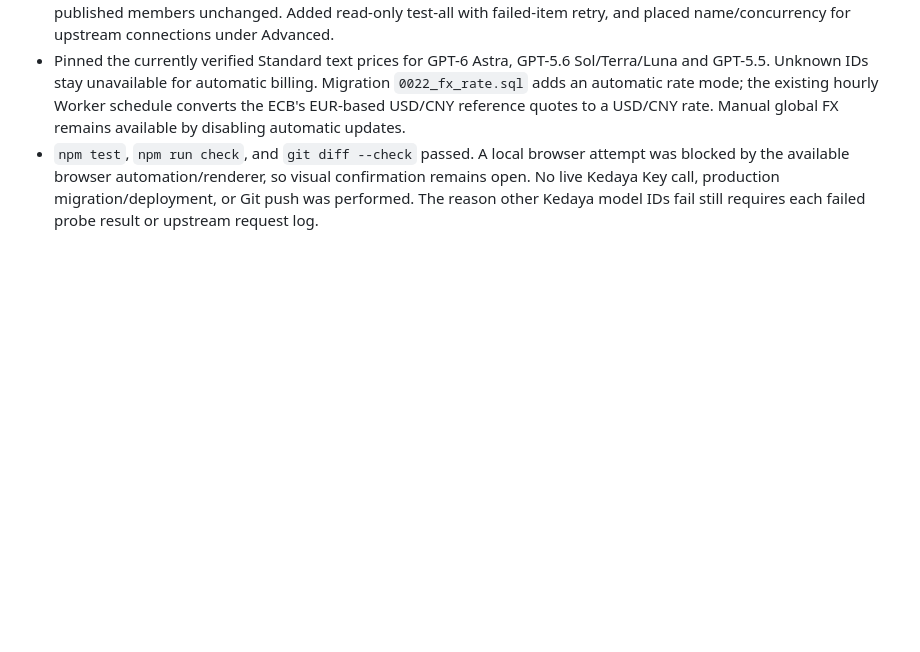
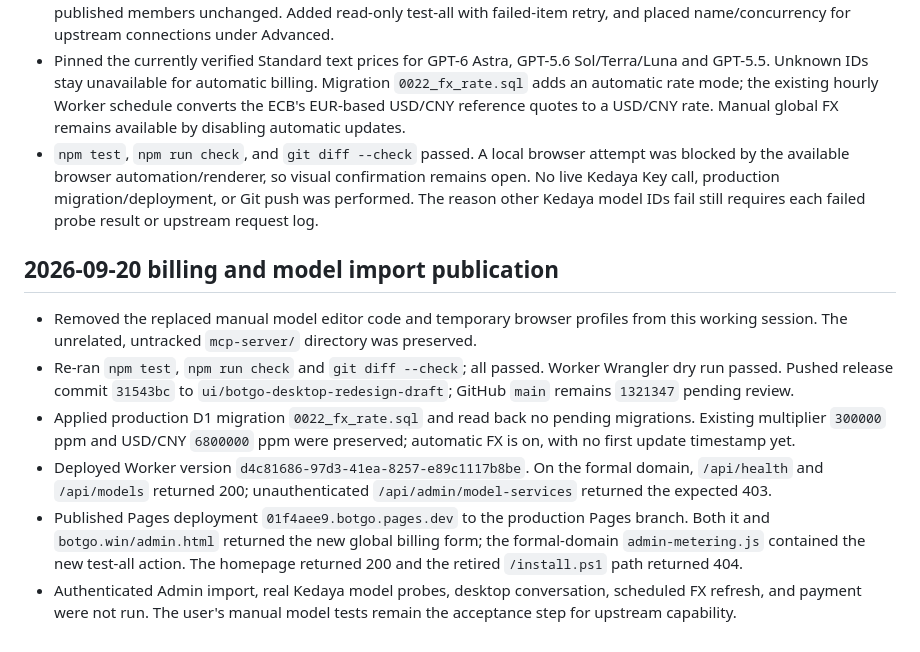
Before and after one commit to Gnep-AiJ/botgo, a Markdown page: docs/notes/Release 2026-09-14.md, the part around the change. Drawn GitHub-style; blank space fills up the shorter version.

Commit message:
docs: record billing release verification

```diff
--- a/docs/notes/Release 2026-09-14.md
+++ b/docs/notes/Release 2026-09-14.md
@@ -236,3 +236,12 @@ Sol production enablement verified on 2026-09-15:
 - Added an upstream model list picker and one-action test/import flow for exact GPT model IDs with verified Standard prices. Successful reimports reuse an existing model and add or refresh its upstream member. Failed probes leave published members unchanged. Added read-only test-all with failed-item retry, and placed name/concurrency for upstream connections under Advanced.
 - Pinned the currently verified Standard text prices for GPT-6 Astra, GPT-5.6 Sol/Terra/Luna and GPT-5.5. Unknown IDs stay unavailable for automatic billing. Migration `0022_fx_rate.sql` adds an automatic rate mode; the existing hourly Worker schedule converts the ECB's EUR-based USD/CNY reference quotes to a USD/CNY rate. Manual global FX remains available by disabling automatic updates.
 - `npm test`, `npm run check`, and `git diff --check` passed. A local browser attempt was blocked by the available browser automation/renderer, so visual confirmation remains open. No live Kedaya Key call, production migration/deployment, or Git push was performed. The reason other Kedaya model IDs fail still requires each failed probe result or upstream request log.
+
+## 2026-09-20 billing and model import publication
+
+- Removed the replaced manual model editor code and temporary browser profiles from this working session. The unrelated, untracked `mcp-server/` directory was preserved.
+- Re-ran `npm test`, `npm run check` and `git diff --check`; all passed. Worker Wrangler dry run passed. Pushed release commit `31543bc` to `ui/botgo-desktop-redesign-draft`; GitHub `main` remains `1321347` pending review.
+- Applied production D1 migration `0022_fx_rate.sql` and read back no pending migrations. Existing multiplier `300000` ppm and USD/CNY `6800000` ppm were preserved; automatic FX is on, with no first update timestamp yet.
+- Deployed Worker version `d4c81686-97d3-41ea-8257-e89c1117b8be`. On the formal domain, `/api/health` and `/api/models` returned 200; unauthenticated `/api/admin/model-services` returned the expected 403.
+- Published Pages deployment `01f4aee9.botgo.pages.dev` to the production Pages branch. Both it and `botgo.win/admin.html` returned the new global billing form; the formal-domain `admin-metering.js` contained the new test-all action. The homepage returned 200 and the retired `/install.ps1` path returned 404.
+- Authenticated Admin import, real Kedaya model probes, desktop conversation, scheduled FX refresh, and payment were not run. The user's manual model tests remain the acceptance step for upstream capability.
```
